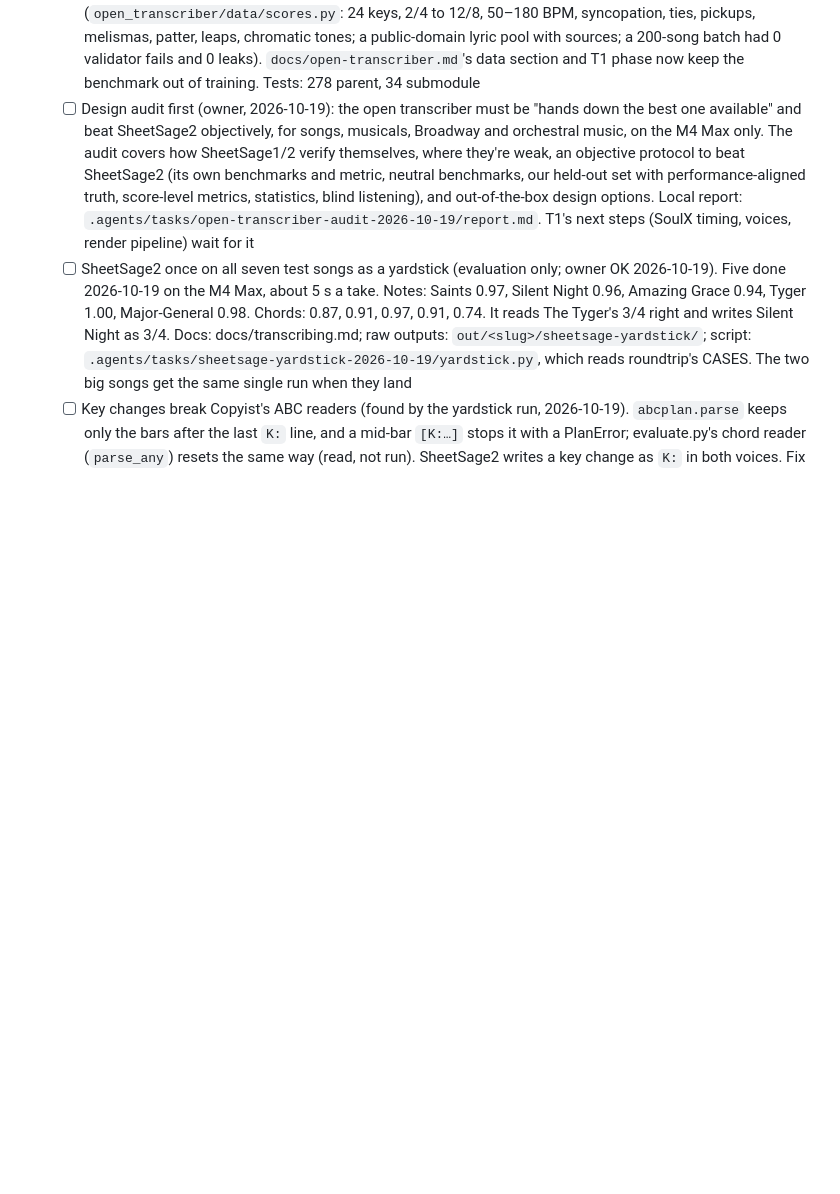
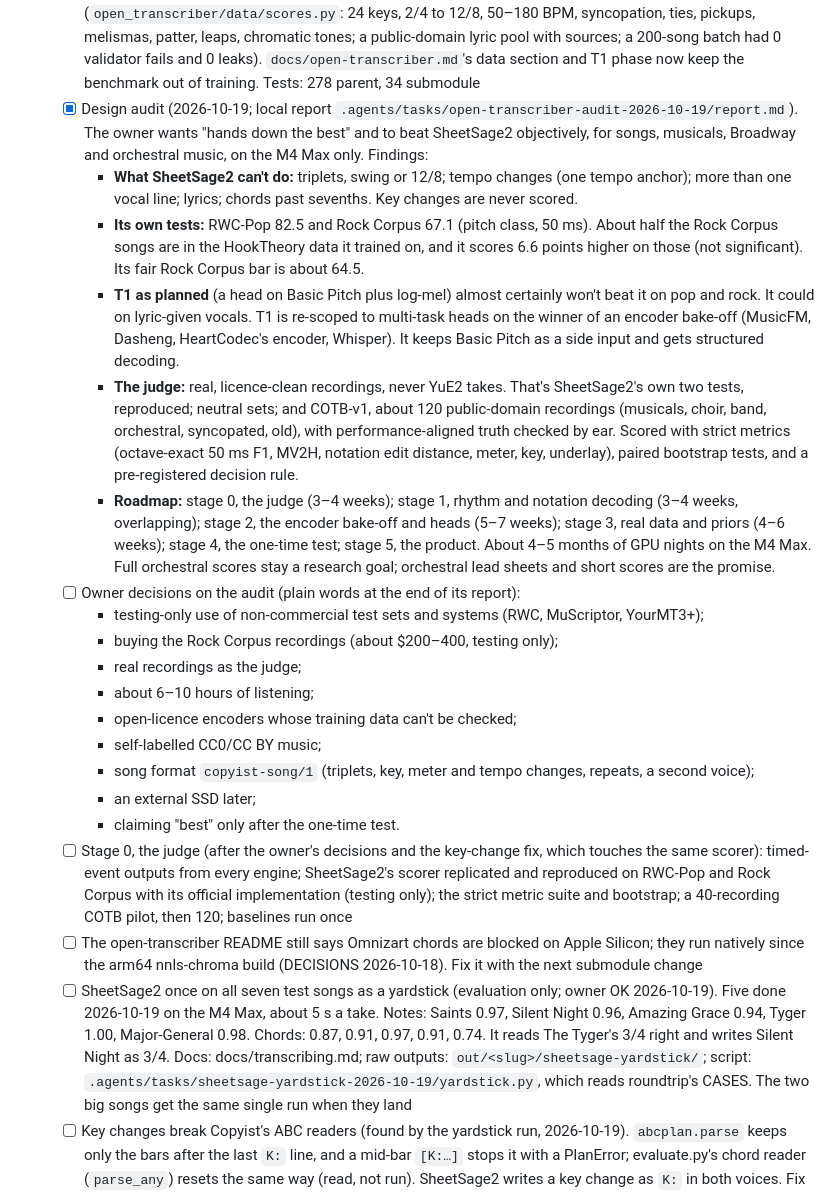
Before and after one commit to Digital-Defiance/copyist, a Markdown page: TASKS.md, the part around the change. GitHub-like rendering; blank space fills up the shorter version.

Commit message:
Record the open-transcriber design audit and its next steps
The audit found what SheetSage2 can't do (triplets, swing, 12/8, tempo
changes, a second voice, lyrics, chords past sevenths; key changes
unscored) and that half its Rock Corpus test overlaps the HookTheory
data it trained on. T1 is re-scoped to an encoder bake-off with
multi-task heads and structured decoding. The judge moves to real,
licence-clean recordings, never YuE2 takes. TASKS §7 lists the owner's
decisions and stage 0 (the judge). Also fixes the stale 'Omnizart
blocked on Apple Silicon' lines.

```diff
--- a/TASKS.md
+++ b/TASKS.md
@@ -265,7 +265,24 @@ Spec: docs/transcribing.md. The owner asked for this on 18 October 2026; her mus
   - [x] Owner decisions (2026-10-19): OK to build on Basic Pitch and SoulX; Mac only (no rented GPU); MIT for the weights; run SheetSage once on all seven test songs as a yardstick (evaluation only); start the T1a data code now (CPU-only, no GPU); YuE2 audio as training material: yes, in the second data round. That means renders of sampler scores only (never held-out tunes), each phrase aligned and checked note by note, melody labels only, kept as a separate tagged slice so a model can be retrained without it. The published terms were checked on 2026-10-19 and nothing in them prohibits this (details in DECISIONS), so it goes ahead. Later: the share-alike drum kit in training audio, volunteer-typed old tune books, which of her songs for the final listen, switching the default
   - [x] The benchmark leak in docs/open-transcriber.md is flagged there: `songs/` and the round-trip cases are held out, evaluation only. The tested fingerprint filter comes with T1's data code
   - [x] T1a foundation (2026-10-19, open-transcriber 2f90e7f): the held-out guard (`open_transcriber/data/heldout.py`: the list is read at runtime from `songs/` and the round-trip cases; transposition- and tempo-invariant melodic fingerprints plus title and lyric matching; tests include a transposed, re-rhythmed Amazing Grace that must be rejected) and a seeded, data-only score sampler (`open_transcriber/data/scores.py`: 24 keys, 2/4 to 12/8, 50–180 BPM, syncopation, ties, pickups, melismas, patter, leaps, chromatic tones; a public-domain lyric pool with sources; a 200-song batch had 0 validator fails and 0 leaks). `docs/open-transcriber.md`'s data section and T1 phase now keep the benchmark out of training. Tests: 278 parent, 34 submodule
-  - [ ] Design audit first (owner, 2026-10-19): the open transcriber must be "hands down the best one available" and beat SheetSage2 objectively, for songs, musicals, Broadway and orchestral music, on the M4 Max only. The audit covers how SheetSage1/2 verify themselves, where they're weak, an objective protocol to beat SheetSage2 (its own benchmarks and metric, neutral benchmarks, our held-out set with performance-aligned truth, score-level metrics, statistics, blind listening), and out-of-the-box design options. Local report: `.agents/tasks/open-transcriber-audit-2026-10-19/report.md`. T1's next steps (SoulX timing, voices, render pipeline) wait for it
+  - [x] Design audit (2026-10-19; local report `.agents/tasks/open-transcriber-audit-2026-10-19/report.md`). The owner wants "hands down the best" and to beat SheetSage2 objectively, for songs, musicals, Broadway and orchestral music, on the M4 Max only. Findings:
+    - **What SheetSage2 can't do:** triplets, swing or 12/8; tempo changes (one tempo anchor); more than one vocal line; lyrics; chords past sevenths. Key changes are never scored.
+    - **Its own tests:** RWC-Pop 82.5 and Rock Corpus 67.1 (pitch class, 50 ms). About half the Rock Corpus songs are in the HookTheory data it trained on, and it scores 6.6 points higher on those (not significant). Its fair Rock Corpus bar is about 64.5.
+    - **T1 as planned** (a head on Basic Pitch plus log-mel) almost certainly won't beat it on pop and rock. It could on lyric-given vocals. T1 is re-scoped to multi-task heads on the winner of an encoder bake-off (MusicFM, Dasheng, HeartCodec's encoder, Whisper). It keeps Basic Pitch as a side input and gets structured decoding.
+    - **The judge:** real, licence-clean recordings, never YuE2 takes. That's SheetSage2's own two tests, reproduced; neutral sets; and COTB-v1, about 120 public-domain recordings (musicals, choir, band, orchestral, syncopated, old), with performance-aligned truth checked by ear. Scored with strict metrics (octave-exact 50 ms F1, MV2H, notation edit distance, meter, key, underlay), paired bootstrap tests, and a pre-registered decision rule.
+    - **Roadmap:** stage 0, the judge (3–4 weeks); stage 1, rhythm and notation decoding (3–4 weeks, overlapping); stage 2, the encoder bake-off and heads (5–7 weeks); stage 3, real data and priors (4–6 weeks); stage 4, the one-time test; stage 5, the product. About 4–5 months of GPU nights on the M4 Max. Full orchestral scores stay a research goal; orchestral lead sheets and short scores are the promise.
+  - [ ] Owner decisions on the audit (plain words at the end of its report):
+    - testing-only use of non-commercial test sets and systems (RWC, MuScriptor, YourMT3+);
+    - buying the Rock Corpus recordings (about $200–400, testing only);
+    - real recordings as the judge;
+    - about 6–10 hours of listening;
+    - open-licence encoders whose training data can't be checked;
+    - self-labelled CC0/CC BY music;
+    - song format `copyist-song/1` (triplets, key, meter and tempo changes, repeats, a second voice);
+    - an external SSD later;
+    - claiming "best" only after the one-time test.
+  - [ ] Stage 0, the judge (after the owner's decisions and the key-change fix, which touches the same scorer): timed-event outputs from every engine; SheetSage2's scorer replicated and reproduced on RWC-Pop and Rock Corpus with its official implementation (testing only); the strict metric suite and bootstrap; a 40-recording COTB pilot, then 120; baselines run once
+  - [ ] The open-transcriber README still says Omnizart chords are blocked on Apple Silicon; they run natively since the arm64 nnls-chroma build (DECISIONS 2026-10-18). Fix it with the next submodule change
   - [ ] SheetSage2 once on all seven test songs as a yardstick (evaluation only; owner OK 2026-10-19). Five done 2026-10-19 on the M4 Max, about 5 s a take. Notes: Saints 0.97, Silent Night 0.96, Amazing Grace 0.94, Tyger 1.00, Major-General 0.98. Chords: 0.87, 0.91, 0.97, 0.91, 0.74. It reads The Tyger's 3/4 right and writes Silent Night as 3/4. Docs: docs/transcribing.md; raw outputs: `out/<slug>/sheetsage-yardstick/`; script: `.agents/tasks/sheetsage-yardstick-2026-10-19/yardstick.py`, which reads roundtrip's CASES. The two big songs get the same single run when they land
   - [ ] Key changes break Copyist's ABC readers (found by the yardstick run, 2026-10-19). `abcplan.parse` keeps only the bars after the last `K:` line, and a mid-bar `[K:…]` stops it with a PlanError; evaluate.py's chord reader (`parse_any`) resets the same way (read, not run). SheetSage2 writes a key change as `K:` in both voices. Fix with tests before the big songs, since one should change key
   - [ ] Widen `evaluate.py`'s ±14 s shift search, or align on the first sung note: SheetSage2 keeps intro bars, and its best shifts on the five takes were already −8.4 to −11.5 s, so a longer intro would mis-score
```
Also changed, not shown: AGENTS.md (+1 -1 lines), docs/open-transcriber.md (+2 -2 lines).
